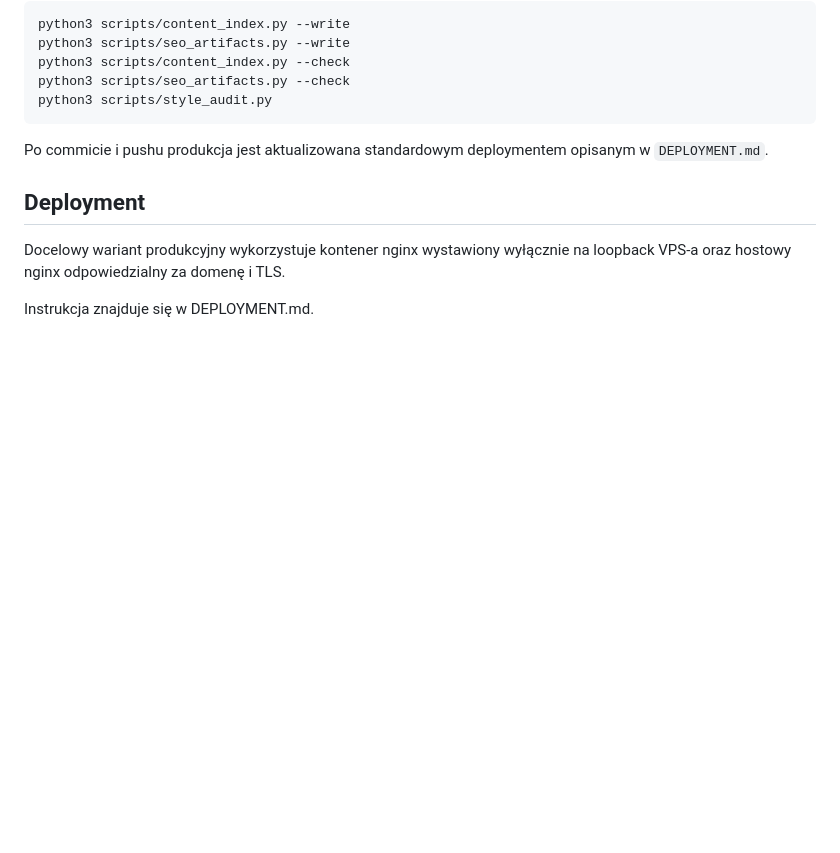
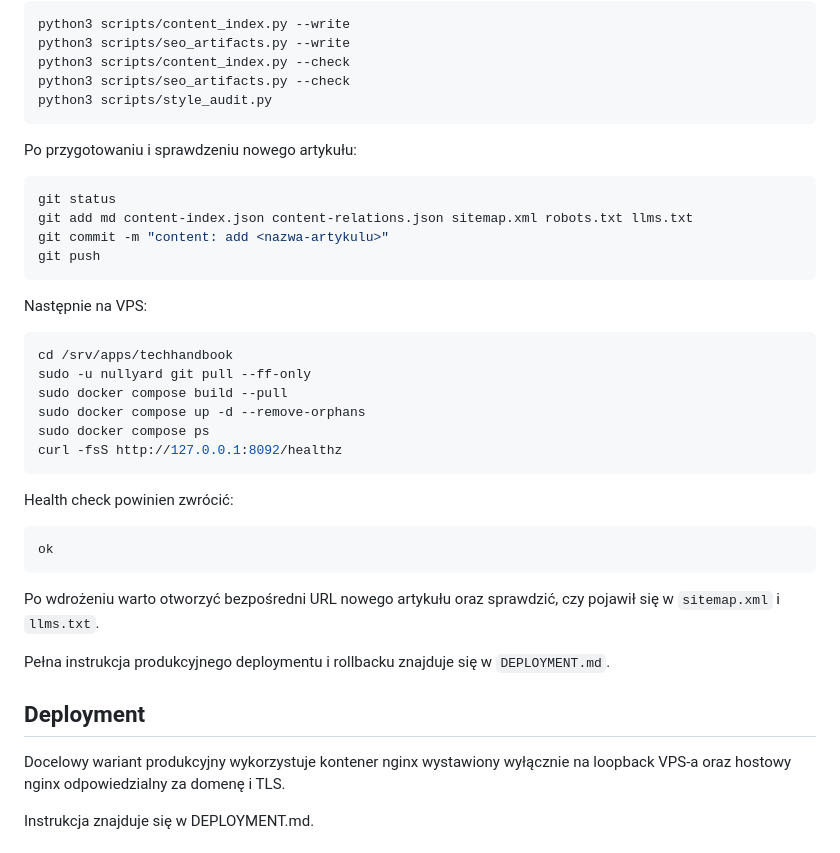
Before and after one commit to karolkozinski/techhandbook, a Markdown page: README.md, the part around the change. Rendered like a GitHub page; blank space fills up the shorter version.

Commit message:
docs: add article deployment steps

````diff
--- a/README.md
+++ b/README.md
@@ -196,7 +196,35 @@ python3 scripts/seo_artifacts.py --check
 python3 scripts/style_audit.py
 ```
 
-Po commicie i pushu produkcja jest aktualizowana standardowym deploymentem opisanym w `DEPLOYMENT.md`.
+Po przygotowaniu i sprawdzeniu nowego artykułu:
+
+```bash
+git status
+git add md content-index.json content-relations.json sitemap.xml robots.txt llms.txt
+git commit -m "content: add <nazwa-artykulu>"
+git push
+```
+
+Następnie na VPS:
+
+```bash
+cd /srv/apps/techhandbook
+sudo -u nullyard git pull --ff-only
+sudo docker compose build --pull
+sudo docker compose up -d --remove-orphans
+sudo docker compose ps
+curl -fsS http://127.0.0.1:8092/healthz
+```
+
+Health check powinien zwrócić:
+
+```text
+ok
+```
+
+Po wdrożeniu warto otworzyć bezpośredni URL nowego artykułu oraz sprawdzić, czy pojawił się w `sitemap.xml` i `llms.txt`.
+
+Pełna instrukcja produkcyjnego deploymentu i rollbacku znajduje się w `DEPLOYMENT.md`.
 
 ## Deployment
 
````
